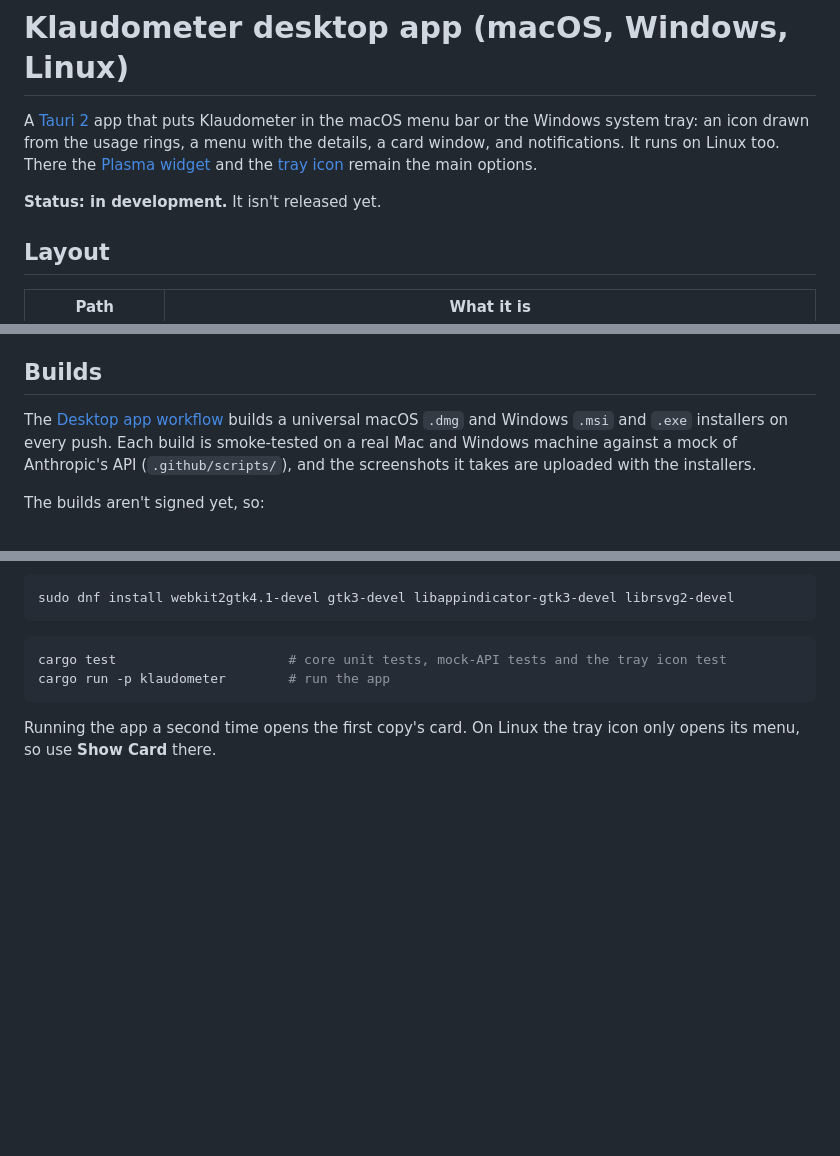
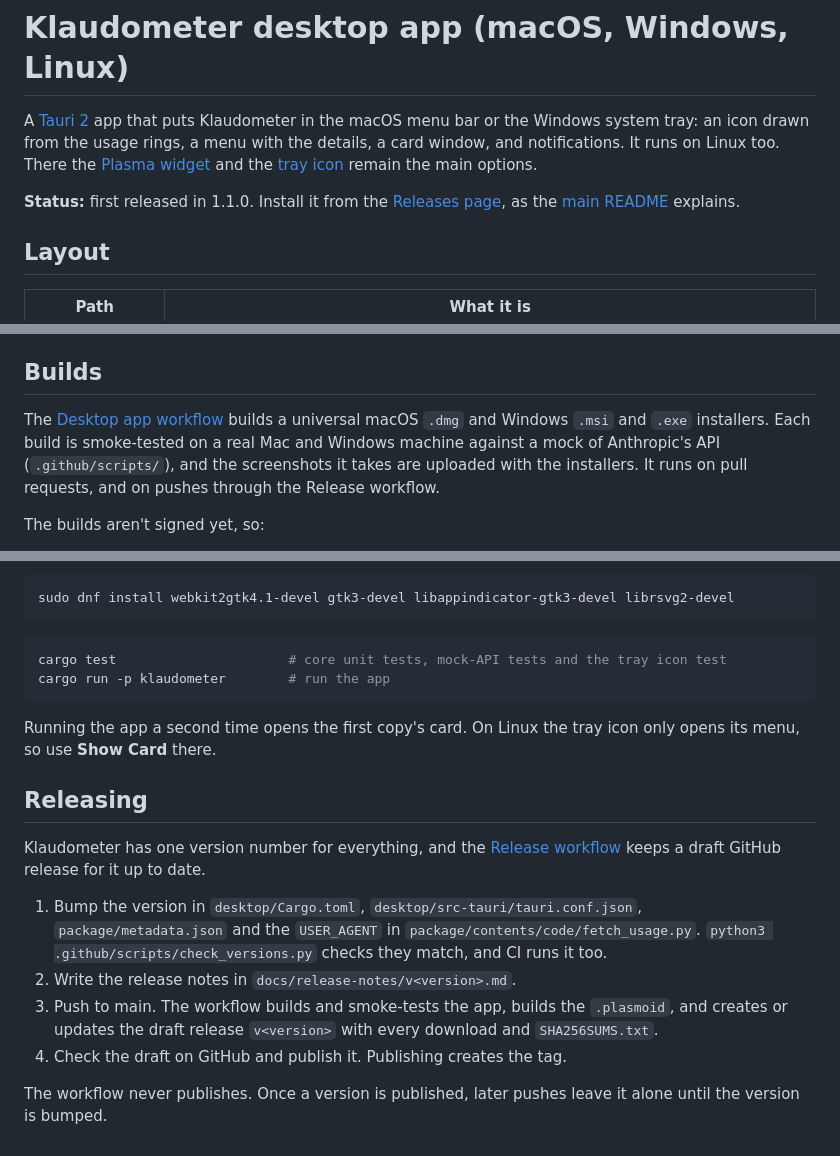
Before and after one commit to ajacks-595/klaudometer, a Markdown page: desktop/README.md, 3 parts joined by grey strips. GitHub-like rendering; blank space fills up the shorter version.

```diff
--- a/desktop/README.md
+++ b/desktop/README.md
@@ -5,7 +5,8 @@ tray: an icon drawn from the usage rings, a menu with the details, a card window
 It runs on Linux too. There the [Plasma widget](../README.md#plasma-widget) and the
 [tray icon](../README.md#tray-icon-gnome-xfce-cinnamon-and-others) remain the main options.
 
-**Status: in development.** It isn't released yet.
+**Status:** first released in 1.1.0. Install it from the [Releases page](https://github.com/ajacks-595/klaudometer/releases),
+as the [main README](../README.md#macos-and-windows) explains.
 
 ## Layout
 
@@ -60,9 +61,9 @@ login is read from, and `$KLAUDOMETER_API_BASE` points everything at another ser
 ## Builds
 
 The [Desktop app workflow](../.github/workflows/desktop.yml) builds a universal macOS `.dmg` and
-Windows `.msi` and `.exe` installers on every push. Each build is smoke-tested on a real Mac and
-Windows machine against a mock of Anthropic's API (`.github/scripts/`), and the screenshots it takes
-are uploaded with the installers.
+Windows `.msi` and `.exe` installers. Each build is smoke-tested on a real Mac and Windows machine
+against a mock of Anthropic's API (`.github/scripts/`), and the screenshots it takes are uploaded
+with the installers. It runs on pull requests, and on pushes through the Release workflow.
 
 The builds aren't signed yet, so:
 
@@ -90,3 +91,19 @@ cargo run -p klaudometer        # run the app
 
 Running the app a second time opens the first copy's card. On Linux the tray icon only opens its
 menu, so use **Show Card** there.
+
+## Releasing
+
+Klaudometer has one version number for everything, and the [Release
+workflow](../.github/workflows/release.yml) keeps a draft GitHub release for it up to date.
+
+1. Bump the version in `desktop/Cargo.toml`, `desktop/src-tauri/tauri.conf.json`,
+   `package/metadata.json` and the `USER_AGENT` in `package/contents/code/fetch_usage.py`.
+   `python3 .github/scripts/check_versions.py` checks they match, and CI runs it too.
+2. Write the release notes in `docs/release-notes/v<version>.md`.
+3. Push to main. The workflow builds and smoke-tests the app, builds the `.plasmoid`, and creates
+   or updates the draft release `v<version>` with every download and `SHA256SUMS.txt`.
+4. Check the draft on GitHub and publish it. Publishing creates the tag.
+
+The workflow never publishes. Once a version is published, later pushes leave it alone until the
+version is bumped.
```
Also changed, not shown: README.md (+54 -1 lines), docs/release-notes/v1.1.0.md (added, +38 -0 lines), docs/screenshots/macos-card.png (added), docs/screenshots/macos-menu-bar.png (added), 9 other files.
